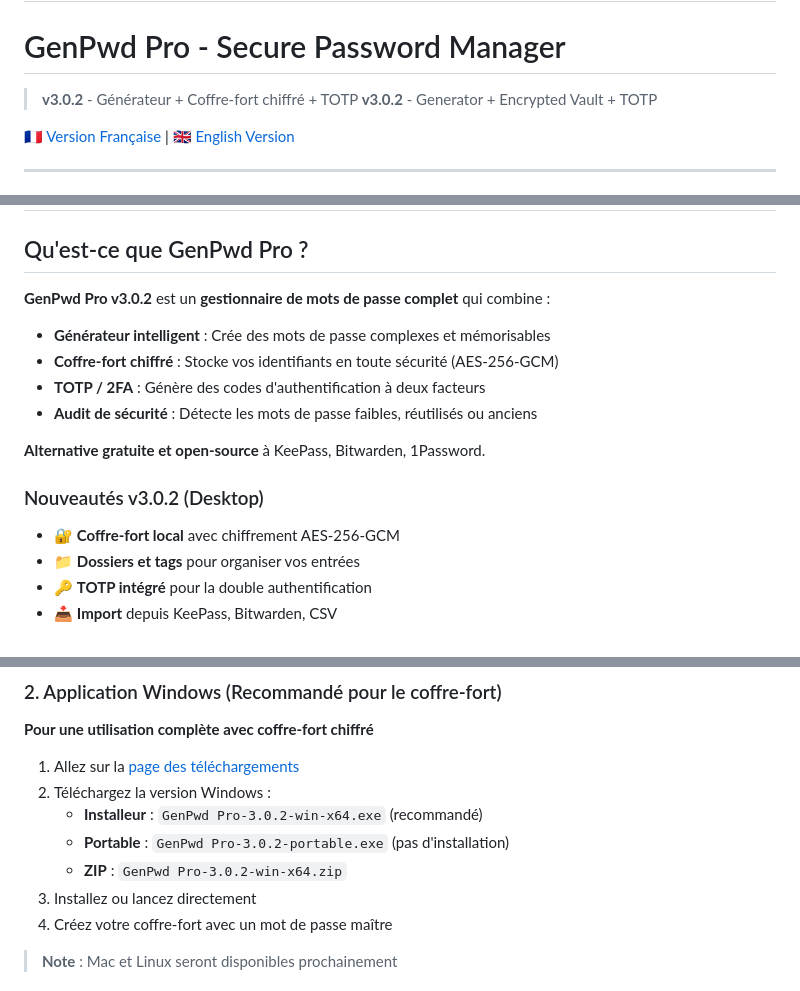
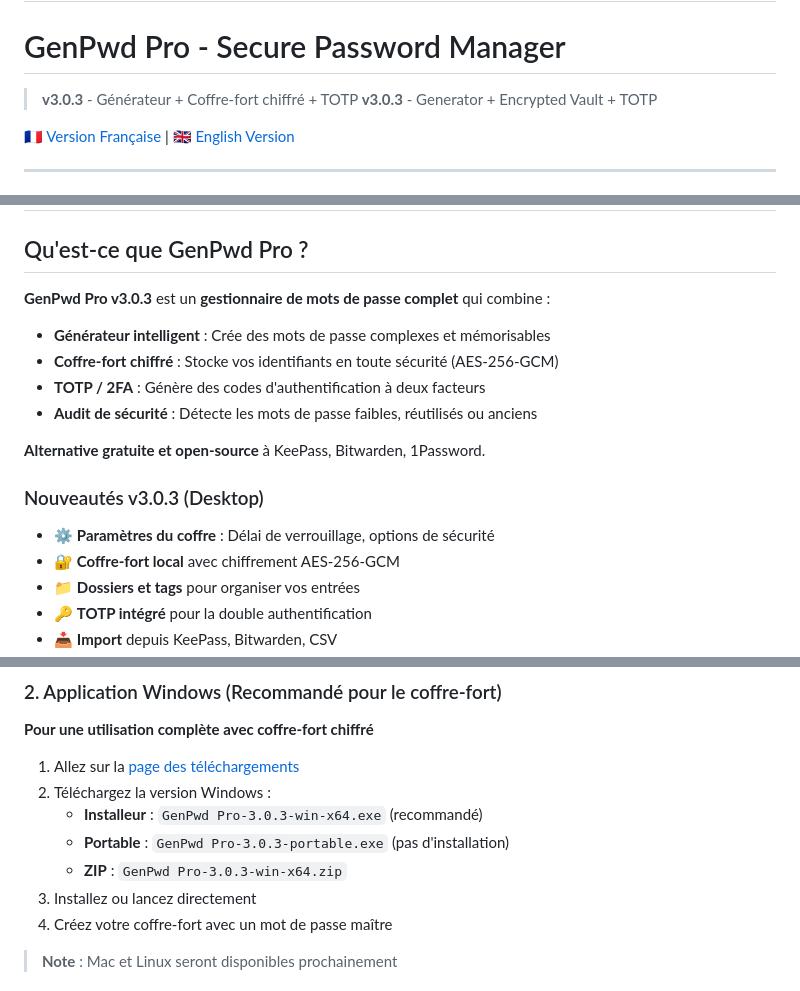
Before and after one commit to VBlackJack/genpwd-pro, a Markdown page: README.md, 3 parts joined by grey strips. GitHub-like rendering.

Commit message:
docs: update version references to 3.0.3
Update README and FEATURES_GUIDE with v3.0.3 version references and
add vault settings feature to the new features list.

Co-Authored-By: Claude Opus 4.5 <noreply@anthropic.com>

```diff
--- a/README.md
+++ b/README.md
@@ -1,8 +1,8 @@
 # GenPwd Pro - Gestionnaire de Mots de Passe Sécurisé
 # GenPwd Pro - Secure Password Manager
 
-> **v3.0.2** - Générateur + Coffre-fort chiffré + TOTP
-> **v3.0.2** - Generator + Encrypted Vault + TOTP
+> **v3.0.3** - Générateur + Coffre-fort chiffré + TOTP
+> **v3.0.3** - Generator + Encrypted Vault + TOTP
 
 [🇫🇷 Version Française](#-version-française) | [🇬🇧 English Version](#-english-version)
 
@@ -48,7 +48,7 @@
 
 ## Qu'est-ce que GenPwd Pro ?
 
-**GenPwd Pro v3.0.2** est un **gestionnaire de mots de passe complet** qui combine :
+**GenPwd Pro v3.0.3** est un **gestionnaire de mots de passe complet** qui combine :
 
 - **Générateur intelligent** : Crée des mots de passe complexes et mémorisables
 - **Coffre-fort chiffré** : Stocke vos identifiants en toute sécurité (AES-256-GCM)
@@ -57,7 +57,8 @@
 
 **Alternative gratuite et open-source** à KeePass, Bitwarden, 1Password.
 
-### Nouveautés v3.0.2 (Desktop)
+### Nouveautés v3.0.3 (Desktop)
+- ⚙️ **Paramètres du coffre** : Délai de verrouillage, options de sécurité
 - 🔐 **Coffre-fort local** avec chiffrement AES-256-GCM
 - 📁 **Dossiers et tags** pour organiser vos entrées
 - 🔑 **TOTP intégré** pour la double authentification
@@ -147,9 +148,9 @@ Vous avez **4 moyens simples** d'utiliser GenPwd Pro :
 
 1. Allez sur la [page des téléchargements](https://github.com/VBlackJack/genpwd-pro/releases)
 2. Téléchargez la version Windows :
-   - **Installeur** : `GenPwd Pro-3.0.2-win-x64.exe` (recommandé)
-   - **Portable** : `GenPwd Pro-3.0.2-portable.exe` (pas d'installation)
-   - **ZIP** : `GenPwd Pro-3.0.2-win-x64.zip`
+   - **Installeur** : `GenPwd Pro-3.0.3-win-x64.exe` (recommandé)
+   - **Portable** : `GenPwd Pro-3.0.3-portable.exe` (pas d'installation)
+   - **ZIP** : `GenPwd Pro-3.0.3-win-x64.zip`
 3. Installez ou lancez directement
 4. Créez votre coffre-fort avec un mot de passe maître
 
```
Also changed, not shown: other parts of README.md (+3 -3 lines), docs/FEATURES_GUIDE.md (+1 -1 lines).
